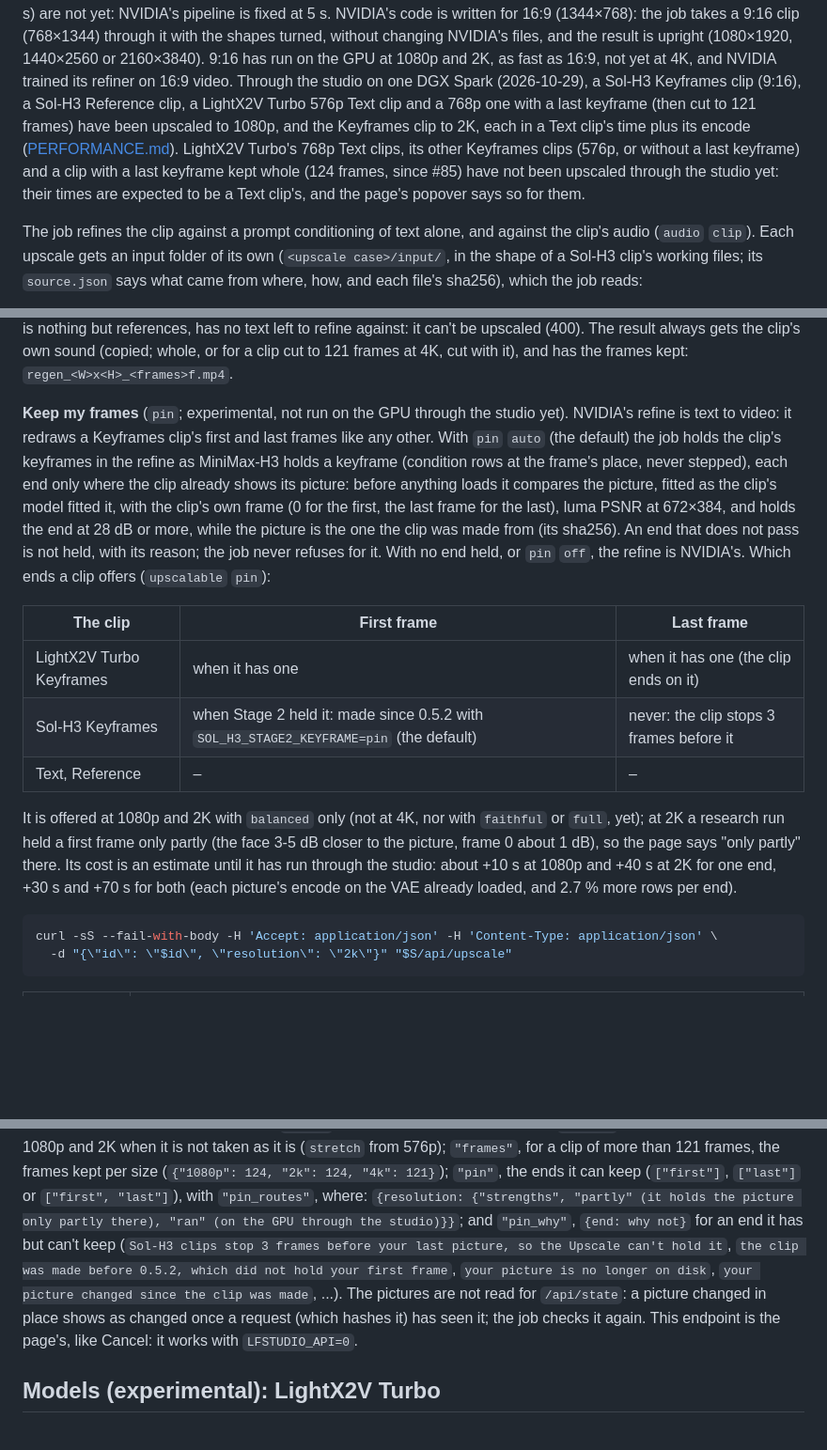
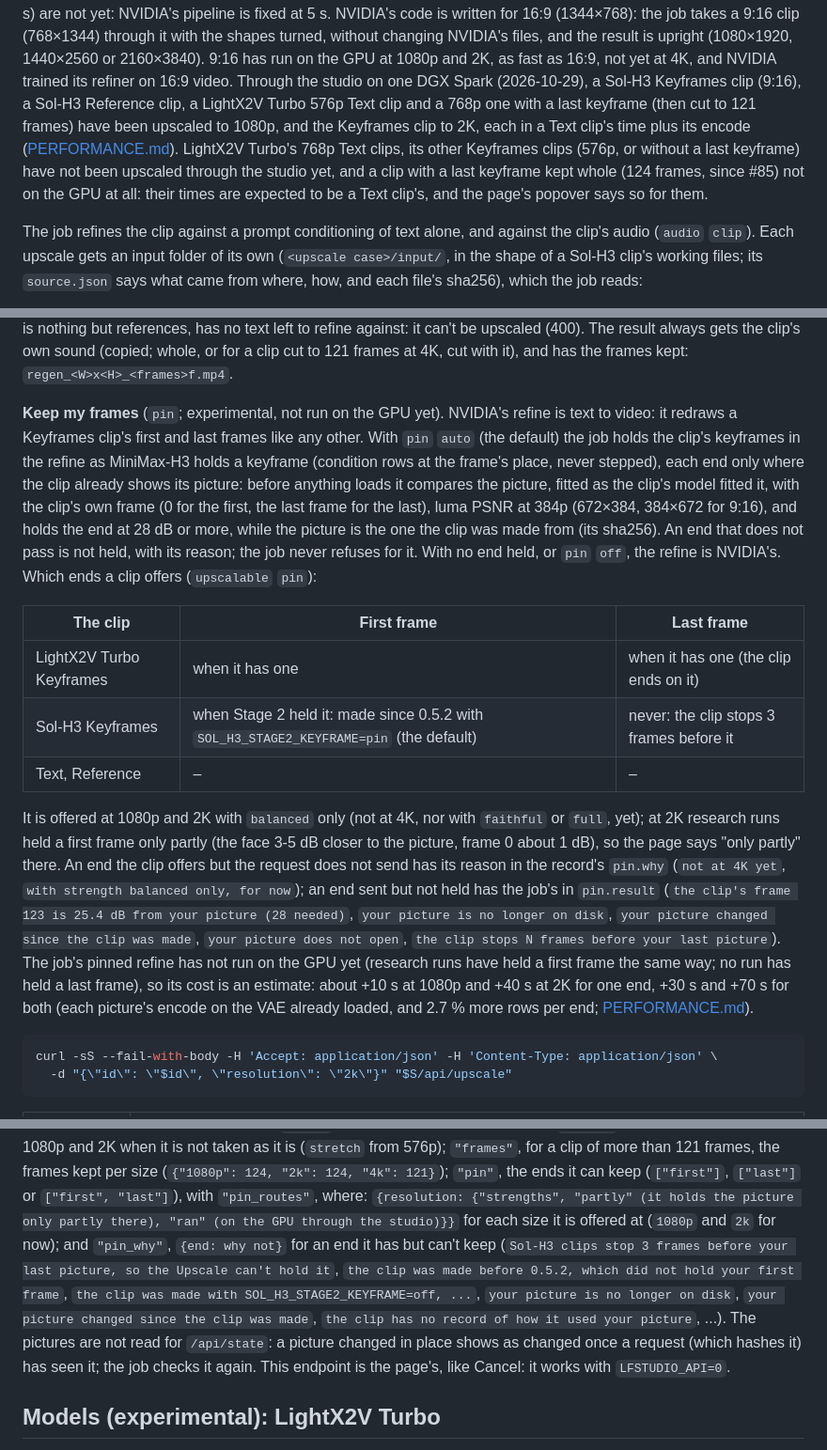
Before and after one commit to slogonomo/lf-studio, a Markdown page: docs/API.md, 3 parts joined by grey strips. Shown at 94% size. Drawn GitHub-style; blank space fills up the shorter version.

````diff
--- a/docs/API.md
+++ b/docs/API.md
@@ -483,9 +483,9 @@ and NVIDIA trained its refiner on 16:9 video. Through the studio on one DGX Spar
 (9:16), a Sol-H3 Reference clip, a LightX2V Turbo 576p Text clip and a 768p one with a last keyframe (then cut to 121
 frames) have been upscaled to 1080p, and the Keyframes clip to 2K, each in a Text clip's time plus its encode
 ([PERFORMANCE.md](PERFORMANCE.md#experimental-upscale-open-h3-regenerate-2k)). LightX2V Turbo's 768p Text clips, its
-other Keyframes clips (576p, or without a last keyframe) and a clip with a last keyframe kept whole (124 frames, since
-#85) have not been upscaled through the studio yet: their times are expected to be a Text clip's, and the page's
-popover says so for them.
+other Keyframes clips (576p, or without a last keyframe) have not been upscaled through the studio yet, and a clip with
+a last keyframe kept whole (124 frames, since #85) not on the GPU at all: their times are expected to be a Text clip's,
+and the page's popover says so for them.
 
 The job refines the clip against a prompt conditioning of text alone, and against the clip's audio (`audio` `clip`).
 Each upscale gets an input folder of its own (`<upscale case>/input/`, in the shape of a Sol-H3 clip's working files;
@@ -518,14 +518,14 @@ no text left to refine against: it can't be upscaled (400). The result always ge
 whole, or for a clip cut to 121 frames at 4K, cut with it), and has the frames kept:
 `regen_<W>x<H>_<frames>f.mp4`.
 
-**Keep my frames** (`pin`; experimental, not run on the GPU through the studio yet). NVIDIA's refine is text to video:
-it redraws a Keyframes clip's first and last frames like any other. With `pin` `auto` (the default) the job holds the
-clip's keyframes in the refine as MiniMax-H3 holds a keyframe (condition rows at the frame's place, never stepped),
-each end only where the clip already shows its picture: before anything loads it compares the picture, fitted as the
-clip's model fitted it, with the clip's own frame (0 for the first, the last frame for the last), luma PSNR at
-672×384, and holds the end at 28 dB or more, while the picture is the one the clip was made from (its sha256). An end
-that does not pass is not held, with its reason; the job never refuses for it. With no end held, or `pin` `off`, the
-refine is NVIDIA's. Which ends a clip offers (`upscalable` `pin`):
+**Keep my frames** (`pin`; experimental, not run on the GPU yet). NVIDIA's refine is text to video: it redraws a
+Keyframes clip's first and last frames like any other. With `pin` `auto` (the default) the job holds the clip's
+keyframes in the refine as MiniMax-H3 holds a keyframe (condition rows at the frame's place, never stepped), each end
+only where the clip already shows its picture: before anything loads it compares the picture, fitted as the clip's
+model fitted it, with the clip's own frame (0 for the first, the last frame for the last), luma PSNR at 384p (672×384,
+384×672 for 9:16), and holds the end at 28 dB or more, while the picture is the one the clip was made from (its
+sha256). An end that does not pass is not held, with its reason; the job never refuses for it. With no end held, or
+`pin` `off`, the refine is NVIDIA's. Which ends a clip offers (`upscalable` `pin`):
 
 | The clip | First frame | Last frame |
 |---|---|---|
@@ -533,10 +533,16 @@ refine is NVIDIA's. Which ends a clip offers (`upscalable` `pin`):
 | Sol-H3 Keyframes | when Stage 2 held it: made since 0.5.2 with `SOL_H3_STAGE2_KEYFRAME=pin` (the default) | never: the clip stops 3 frames before it |
 | Text, Reference | – | – |
 
-It is offered at 1080p and 2K with `balanced` only (not at 4K, nor with `faithful` or `full`, yet); at 2K a research run
-held a first frame only partly (the face 3-5 dB closer to the picture, frame 0 about 1 dB), so the page says "only
-partly" there. Its cost is an estimate until it has run through the studio: about +10 s at 1080p and +40 s at 2K for
-one end, +30 s and +70 s for both (each picture's encode on the VAE already loaded, and 2.7 % more rows per end).
+It is offered at 1080p and 2K with `balanced` only (not at 4K, nor with `faithful` or `full`, yet); at 2K research
+runs held a first frame only partly (the face 3-5 dB closer to the picture, frame 0 about 1 dB), so the page says
+"only partly" there. An end the clip offers but the request does not send has its reason in the record's `pin.why`
+(`not at 4K yet`, `with strength balanced only, for now`); an end sent but not held has the job's in `pin.result`
+(`the clip's frame 123 is 25.4 dB from your picture (28 needed)`, `your picture is no longer on disk`, `your picture
+changed since the clip was made`, `your picture does not open`, `the clip stops N frames before your last picture`).
+The job's pinned refine has not run on the GPU yet (research runs have held a first frame the same way; no run has
+held a last frame), so its cost is an estimate: about +10 s at 1080p and +40 s at 2K for one end, +30 s and +70 s for
+both (each picture's encode on the VAE already loaded, and 2.7 % more rows per end;
+[PERFORMANCE.md](PERFORMANCE.md#experimental-upscale-open-h3-regenerate-2k)).
 
 ```bash
 curl -sS --fail-with-body -H 'Accept: application/json' -H 'Content-Type: application/json' \
@@ -611,11 +617,13 @@ LightX2V Turbo Keyframes clip made with itself; `encode`: encoded first, about 1
 its MP4 at 1080p and 2K when it is not taken as it is (`stretch` from 576p); `"frames"`, for a clip of more than 121
 frames, the frames kept per size (`{"1080p": 124, "2k": 124, "4k": 121}`); `"pin"`, the ends it can keep (`["first"]`,
 `["last"]` or `["first", "last"]`), with `"pin_routes"`, where: `{resolution: {"strengths", "partly" (it holds the
-picture only partly there), "ran" (on the GPU through the studio)}}`; and `"pin_why"`, `{end: why not}` for an end
-it has but can't keep (`Sol-H3 clips stop 3 frames before your last picture, so the Upscale can't hold it`, `the clip
-was made before 0.5.2, which did not hold your first frame`, `your picture is no longer on disk`, `your picture
-changed since the clip was made`, ...). The pictures are not read for `/api/state`: a picture changed in place shows
-as changed once a request (which hashes it) has seen it; the job checks it again.
+picture only partly there), "ran" (on the GPU through the studio)}}` for each size it is offered at (`1080p` and `2k`
+for now); and `"pin_why"`, `{end: why not}` for an end it has but can't keep (`Sol-H3 clips stop 3 frames before your
+last picture, so the Upscale can't hold it`, `the clip was made before 0.5.2, which did not hold your first frame`,
+`the clip was made with SOL_H3_STAGE2_KEYFRAME=off, ...`, `your picture is no longer on disk`, `your picture changed
+since the clip was made`, `the clip has no record of how it used your picture`, ...). The pictures are not read for
+`/api/state`: a picture changed in place shows as changed once a request (which hashes it) has seen it; the job
+checks it again.
 This endpoint is the page's, like Cancel: it works with `LFSTUDIO_API=0`.
 
 ## Models (experimental): LightX2V Turbo
````
Also changed, not shown: README.md (+25 -17 lines), docs/PERFORMANCE.md (+13 -10 lines).
